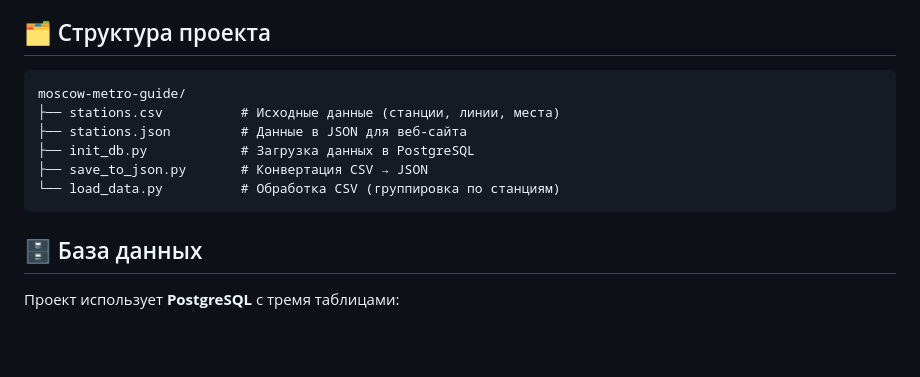
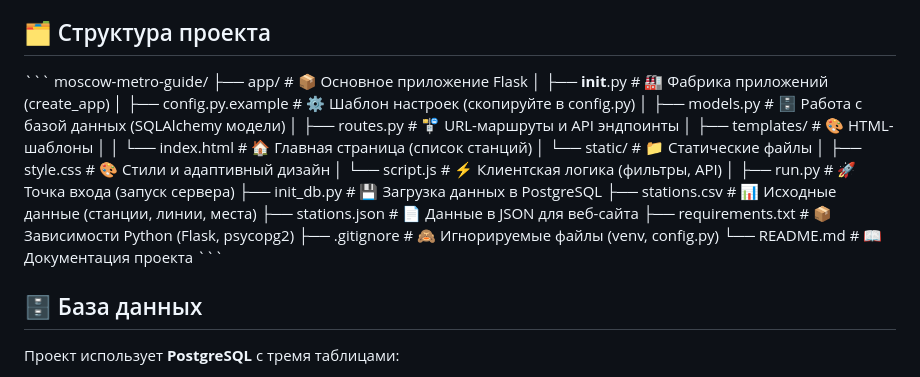
Before and after one commit to Sozercaya/moscow-metro-guide, a Markdown page: README.md, the part around one of its changes. Rendered like a GitHub page; blank space fills up the shorter version.

````diff
--- a/README.md
+++ b/README.md
@@ -11,14 +11,27 @@
 
 ## 🗂️ Структура проекта
 
-```
+\```
 moscow-metro-guide/
-├── stations.csv          # Исходные данные (станции, линии, места)
-├── stations.json         # Данные в JSON для веб-сайта
-├── init_db.py            # Загрузка данных в PostgreSQL
-├── save_to_json.py       # Конвертация CSV → JSON
-└── load_data.py          # Обработка CSV (группировка по станциям)
-```
+├── app/                                 # 📦 Основное приложение Flask
+│   ├── __init__.py                      # 🏭 Фабрика приложений (create_app)
+│   ├── config.py.example                # ⚙️ Шаблон настроек (скопируйте в config.py)
+│   ├── models.py                        # 🗄️ Работа с базой данных (SQLAlchemy модели)
+│   ├── routes.py                        # 🚏 URL-маршруты и API эндпоинты
+│   ├── templates/                       # 🎨 HTML-шаблоны
+│   │   └── index.html                   # 🏠 Главная страница (список станций)
+│   └── static/                          # 📁 Статические файлы
+│       ├── style.css                    # 🎨 Стили и адаптивный дизайн
+│       └── script.js                    # ⚡ Клиентская логика (фильтры, API)
+│
+├── run.py                               # 🚀 Точка входа (запуск сервера)
+├── init_db.py                           # 💾 Загрузка данных в PostgreSQL
+├── stations.csv                         # 📊 Исходные данные (станции, линии, места)
+├── stations.json                        # 📄 Данные в JSON для веб-сайта
+├── requirements.txt                     # 📦 Зависимости Python (Flask, psycopg2)
+├── .gitignore                           # 🙈 Игнорируемые файлы (venv, config.py)
+└── README.md                            # 📖 Документация проекта
+\```
 
 ## 🗄️ База данных
 
````
Also changed, not shown: other parts of README.md (+114 -38 lines).
